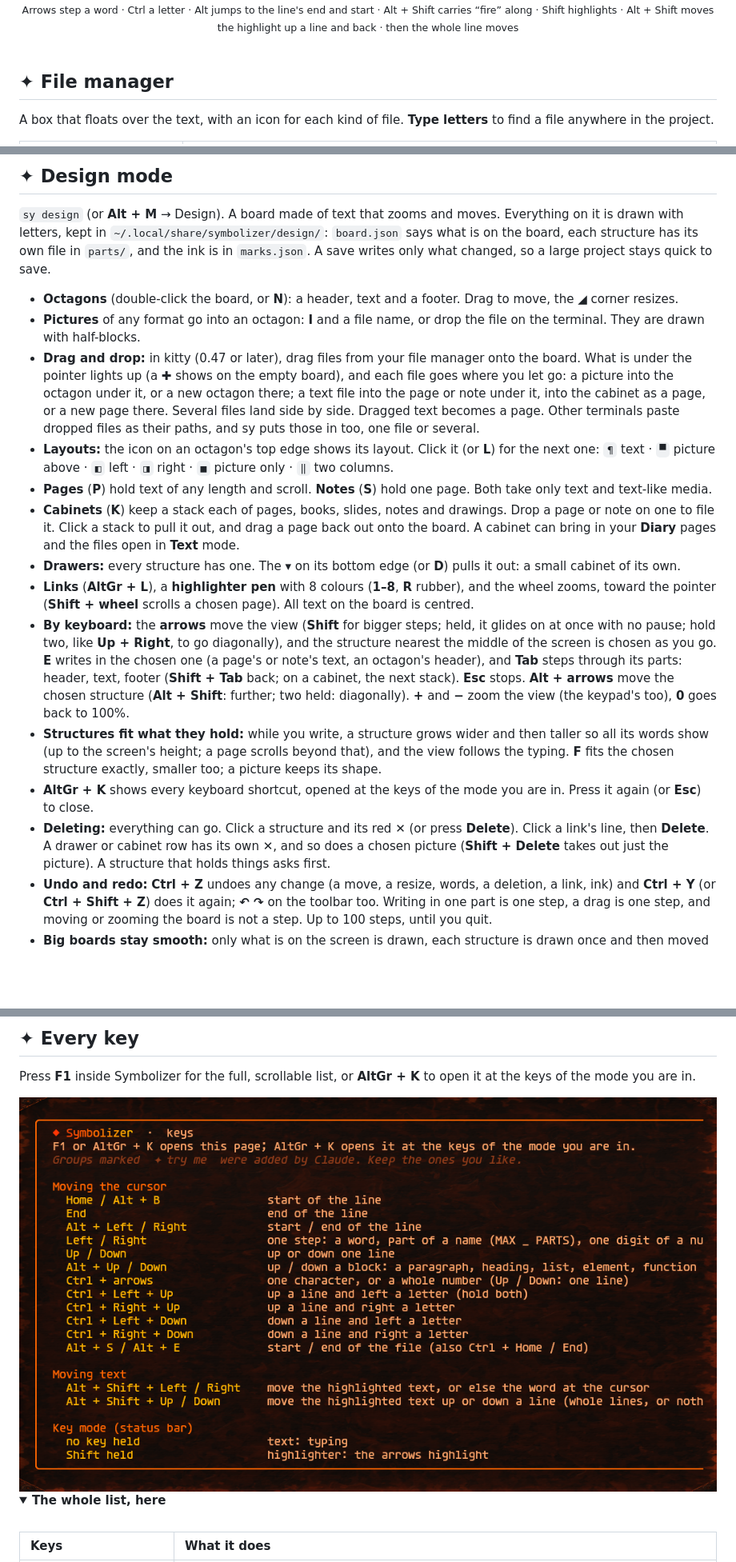
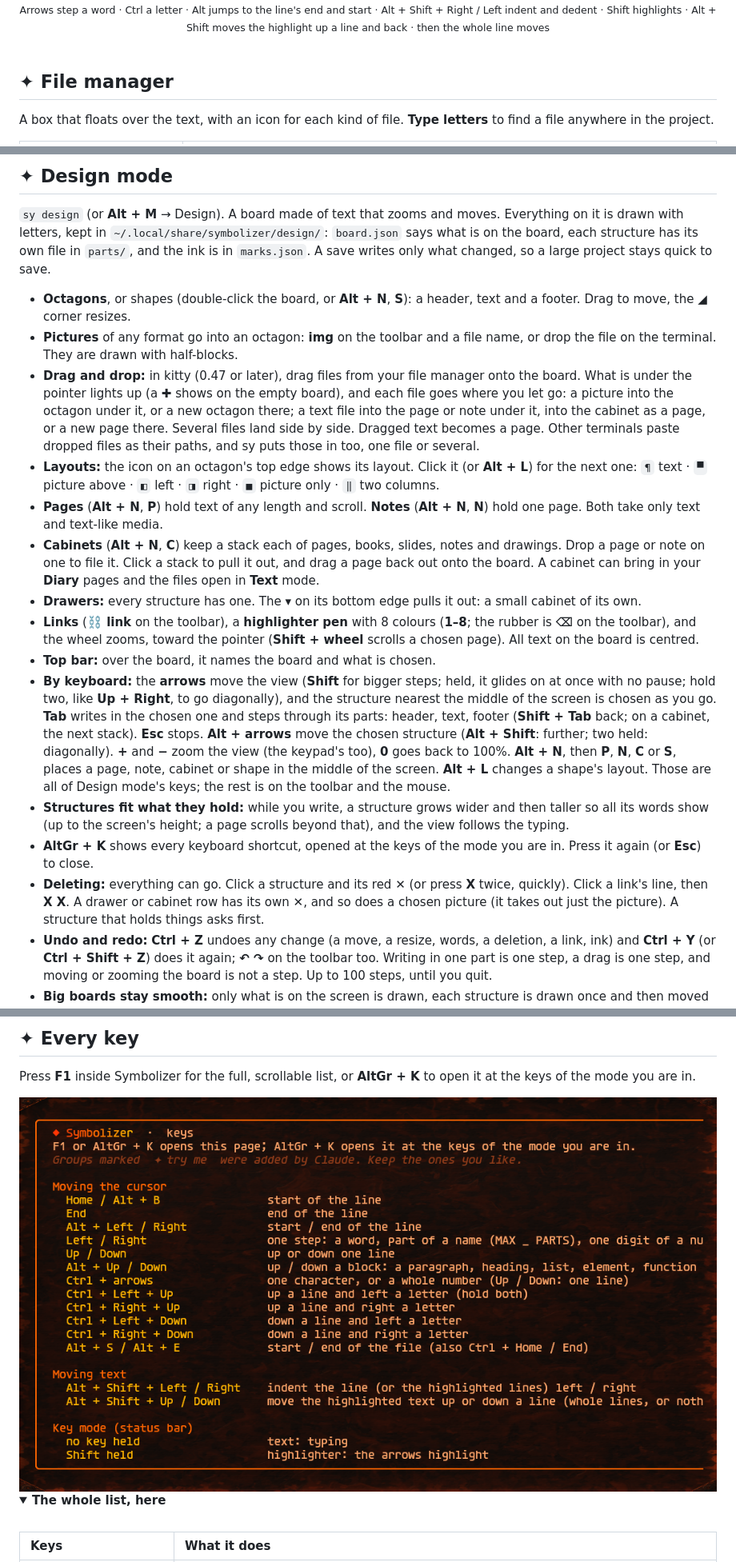
Before and after one commit to tuniveza/symbolizer, a Markdown page: README.md, 3 parts joined by grey strips. Shown at 80% size. Drawn GitHub-style; pictures changed too: docs/media/help.png; folded sections open; blank space fills up the shorter version.

```diff
--- a/README.md
+++ b/README.md
@@ -87,5 +87,5 @@ Inside, press **F1** for every key. **Alt + Q** quits. Everything is already sav
 <br>
-<sub>Arrows step a word · Ctrl a letter · Alt jumps to the line's end and start · Alt + Shift carries “fire” along · Shift highlights · Alt + Shift moves the highlight up a line and back · then the whole line moves</sub>
+<sub>Arrows step a word · Ctrl a letter · Alt jumps to the line's end and start · Alt + Shift + Right / Left indent and dedent · Shift highlights · Alt + Shift moves the highlight up a line and back · then the whole line moves</sub>
 </div>
 
 <br>
@@ -159,18 +159,19 @@ Pages are plain text files: `~/.local/share/symbolizer/diary/2026-10-28/001.txt`
 `sy design` (or **Alt + M** → Design). A board made of text that zooms and moves.
 Everything on it is drawn with letters, kept in `~/.local/share/symbolizer/design/`: `board.json` says what is on the board, each structure has its own file in `parts/`, and the ink is in `marks.json`. A save writes only what changed, so a large project stays quick to save.
 
-- **Octagons** (double-click the board, or **N**): a header, text and a footer. Drag to move, the ◢ corner resizes.
-- **Pictures** of any format go into an octagon: **I** and a file name, or drop the file on the terminal. They are drawn with half-blocks.
+- **Octagons**, or shapes (double-click the board, or **Alt + N**, **S**): a header, text and a footer. Drag to move, the ◢ corner resizes.
+- **Pictures** of any format go into an octagon: **img** on the toolbar and a file name, or drop the file on the terminal. They are drawn with half-blocks.
 - **Drag and drop:** in kitty (0.47 or later), drag files from your file manager onto the board. What is under the pointer lights up (a ✚ shows on the empty board), and each file goes where you let go: a picture into the octagon under it, or a new octagon there; a text file into the page or note under it, into the cabinet as a page, or a new page there. Several files land side by side. Dragged text becomes a page. Other terminals paste dropped files as their paths, and sy puts those in too, one file or several.
-- **Layouts:** the icon on an octagon's top edge shows its layout. Click it (or **L**) for the next one: `¶` text · `▀` picture above · `◧` left · `◨` right · `■` picture only · `‖` two columns.
-- **Pages** (**P**) hold text of any length and scroll. **Notes** (**S**) hold one page. Both take only text and text-like media.
-- **Cabinets** (**K**) keep a stack each of pages, books, slides, notes and drawings. Drop a page or note on one to file it. Click a stack to pull it out, and drag a page back out onto the board. A cabinet can bring in your **Diary** pages and the files open in **Text** mode.
-- **Drawers:** every structure has one. The **▾** on its bottom edge (or **D**) pulls it out: a small cabinet of its own.
-- **Links** (**AltGr + L**), a **highlighter pen** with 8 colours (**1–8**, **R** rubber), and the wheel zooms, toward the pointer (**Shift + wheel** scrolls a chosen page). All text on the board is centred.
-- **By keyboard:** the **arrows** move the view (**Shift** for bigger steps; held, it glides on at once with no pause; hold two, like **Up + Right**, to go diagonally), and the structure nearest the middle of the screen is chosen as you go. **E** writes in the chosen one (a page's or note's text, an octagon's header), and **Tab** steps through its parts: header, text, footer (**Shift + Tab** back; on a cabinet, the next stack). **Esc** stops. **Alt + arrows** move the chosen structure (**Alt + Shift**: further; two held: diagonally). **+** and **−** zoom the view (the keypad's too), **0** goes back to 100%.
-- **Structures fit what they hold:** while you write, a structure grows wider and then taller so all its words show (up to the screen's height; a page scrolls beyond that), and the view follows the typing. **F** fits the chosen structure exactly, smaller too; a picture keeps its shape.
+- **Layouts:** the icon on an octagon's top edge shows its layout. Click it (or **Alt + L**) for the next one: `¶` text · `▀` picture above · `◧` left · `◨` right · `■` picture only · `‖` two columns.
+- **Pages** (**Alt + N**, **P**) hold text of any length and scroll. **Notes** (**Alt + N**, **N**) hold one page. Both take only text and text-like media.
+- **Cabinets** (**Alt + N**, **C**) keep a stack each of pages, books, slides, notes and drawings. Drop a page or note on one to file it. Click a stack to pull it out, and drag a page back out onto the board. A cabinet can bring in your **Diary** pages and the files open in **Text** mode.
+- **Drawers:** every structure has one. The **▾** on its bottom edge pulls it out: a small cabinet of its own.
+- **Links** (**⛓ link** on the toolbar), a **highlighter pen** with 8 colours (**1–8**; the rubber is **⌫** on the toolbar), and the wheel zooms, toward the pointer (**Shift + wheel** scrolls a chosen page). All text on the board is centred.
+- **Top bar:** over the board, it names the board and what is chosen.
+- **By keyboard:** the **arrows** move the view (**Shift** for bigger steps; held, it glides on at once with no pause; hold two, like **Up + Right**, to go diagonally), and the structure nearest the middle of the screen is chosen as you go. **Tab** writes in the chosen one and steps through its parts: header, text, footer (**Shift + Tab** back; on a cabinet, the next stack). **Esc** stops. **Alt + arrows** move the chosen structure (**Alt + Shift**: further; two held: diagonally). **+** and **−** zoom the view (the keypad's too), **0** goes back to 100%. **Alt + N**, then **P**, **N**, **C** or **S**, places a page, note, cabinet or shape in the middle of the screen. **Alt + L** changes a shape's layout. Those are all of Design mode's keys; the rest is on the toolbar and the mouse.
+- **Structures fit what they hold:** while you write, a structure grows wider and then taller so all its words show (up to the screen's height; a page scrolls beyond that), and the view follows the typing.
 - **AltGr + K** shows every keyboard shortcut, opened at the keys of the mode you are in. Press it again (or **Esc**) to close.
-- **Deleting:** everything can go. Click a structure and its red **✕** (or press **Delete**). Click a link's line, then **Delete**. A drawer or cabinet row has its own **✕**, and so does a chosen picture (**Shift + Delete** takes out just the picture). A structure that holds things asks first.
+- **Deleting:** everything can go. Click a structure and its red **✕** (or press **X** twice, quickly). Click a link's line, then **X X**. A drawer or cabinet row has its own **✕**, and so does a chosen picture (it takes out just the picture). A structure that holds things asks first.
 - **Undo and redo:** **Ctrl + Z** undoes any change (a move, a resize, words, a deletion, a link, ink) and **Ctrl + Y** (or **Ctrl + Shift + Z**) does it again; **↶ ↷** on the toolbar too. Writing in one part is one step, a drag is one step, and moving or zooming the board is not a step. Up to 100 steps, until you quit.
 - **Big boards stay smooth:** only what is on the screen is drawn, each structure is drawn once and then moved (and kept at the last few zoom sizes), pictures are laid in as cells, and the board is saved in the background a moment after a change. With 5,000 structures, 2,000 links and 20,000 ink marks, panning, clicking, dragging, typing and zooming each take 2–3 ms a frame.
 
```
Also changed, not shown: other parts of README.md (+12 -12 lines), docs/media/moving.gif, 17 other files.
